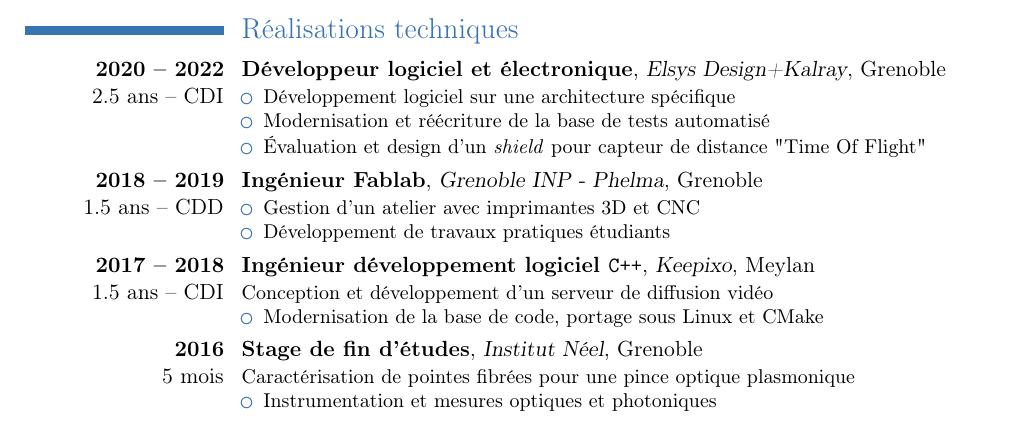
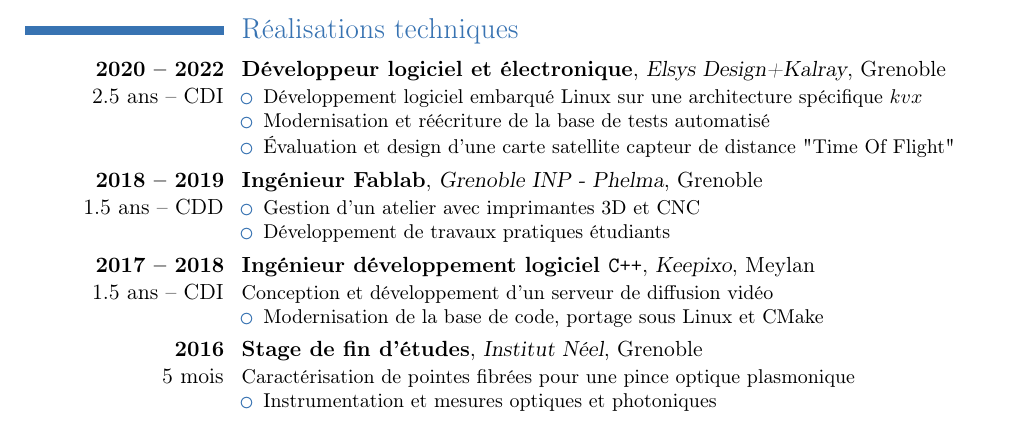
Before and after one commit to Salamandar/CV, a LaTeX CV (CV Félix Piédallu.tex): part of page 1 of 2, cut so that both start at the same text. Compiled offline with pdfLaTeX.

Commit message:
reword activity

```diff
--- a/CV Félix Piédallu.tex
+++ b/CV Félix Piédallu.tex
@@ -46,9 +46,9 @@
 
 \cventry{\textbf{2020 -- 2022}\\2.5 ans -- CDI}{Développeur logiciel et électronique}{Elsys Design+Kalray}{Grenoble}{}{
   \begin{itemize}
-    \item Développement logiciel sur une architecture spécifique
+    \item Développement logiciel embarqué Linux sur une architecture spécifique $kvx$
     \item Modernisation et réécriture de la base de tests automatisé
-    \item Évaluation et design d’un \textit{shield} pour capteur de distance "Time Of Flight"
+    \item Évaluation et design d’une carte satellite capteur de distance "Time Of Flight"
   \end{itemize}
 }
 \cventry{\textbf{2018 -- 2019}\\1.5 ans -- CDD}{Ingénieur Fablab}{Grenoble INP - Phelma}{Grenoble}{}{
```
